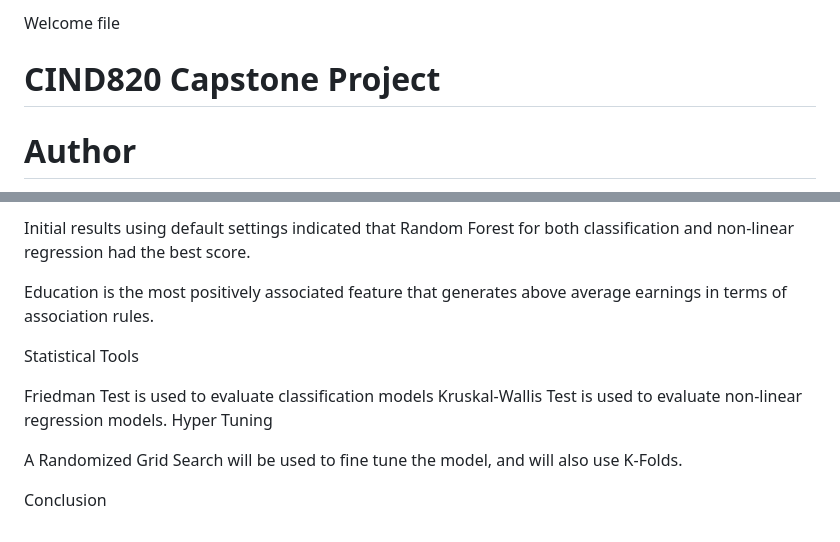
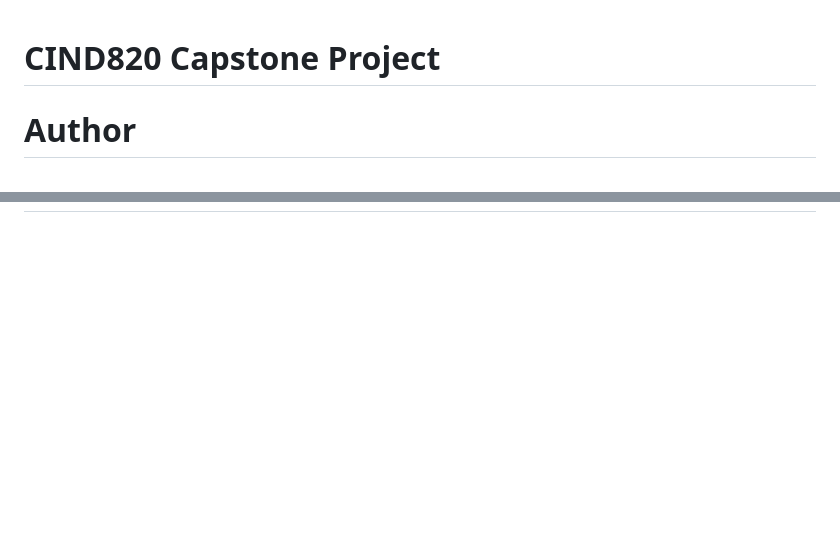
Before and after one commit to harpkang/CIND820_CAPSTONE, a Markdown page: README.md, 2 parts joined by grey strips. Drawn GitHub-style; blank space fills up the shorter version.

```diff
--- a/README.md
+++ b/README.md
@@ -1,4 +1,3 @@
-Welcome file
 # CIND820 Capstone Project
 
 # Author
@@ -205,13 +103,0 @@ Initial Results
-Initial results using default settings indicated that Random Forest for both classification and non-linear regression had the best score.
-
-Education is the most positively associated feature that generates above average earnings in terms of association rules.
-
-Statistical Tools
-
-Friedman Test is used to evaluate classification models
-Kruskal-Wallis Test is used to evaluate non-linear regression models.
-Hyper Tuning
-
-A Randomized Grid Search will be used to fine tune the model, and will also use K-Folds.
-
-Conclusion
```
Also changed, not shown: other parts of README.md (+0 -100 lines).
